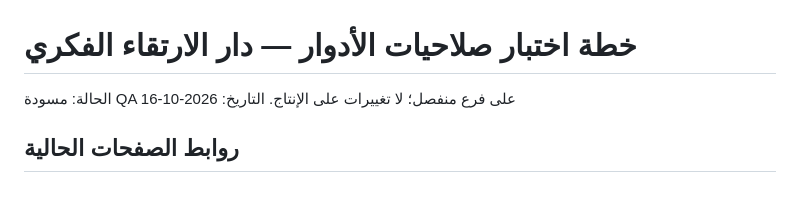
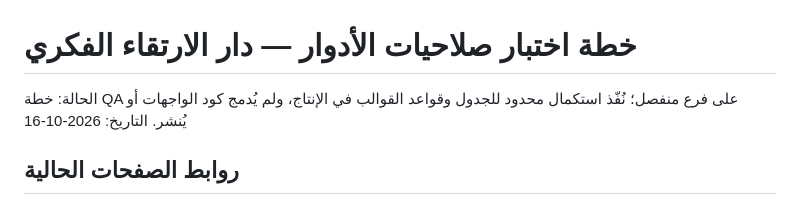
Before and after one commit to alooly44553-design/dar-alirtiqaa, a Markdown page: ROLE_ACCESS_TEST_PLAN.md, the part around the change. Drawn GitHub-style.

Commit message:
qa: clarify plan status after limited schedule update

```diff
--- a/ROLE_ACCESS_TEST_PLAN.md
+++ b/ROLE_ACCESS_TEST_PLAN.md
@@ -1,5 +1,5 @@
 # خطة اختبار صلاحيات الأدوار — دار الارتقاء الفكري
-الحالة: مسودة QA على فرع منفصل؛ لا تغييرات على الإنتاج.
+الحالة: خطة QA على فرع منفصل؛ نُفّذ استكمال محدود للجدول وقواعد القوالب في الإنتاج، ولم يُدمج كود الواجهات أو يُنشر.
 التاريخ: 2026-10-16
 
 ## روابط الصفحات الحالية
```
